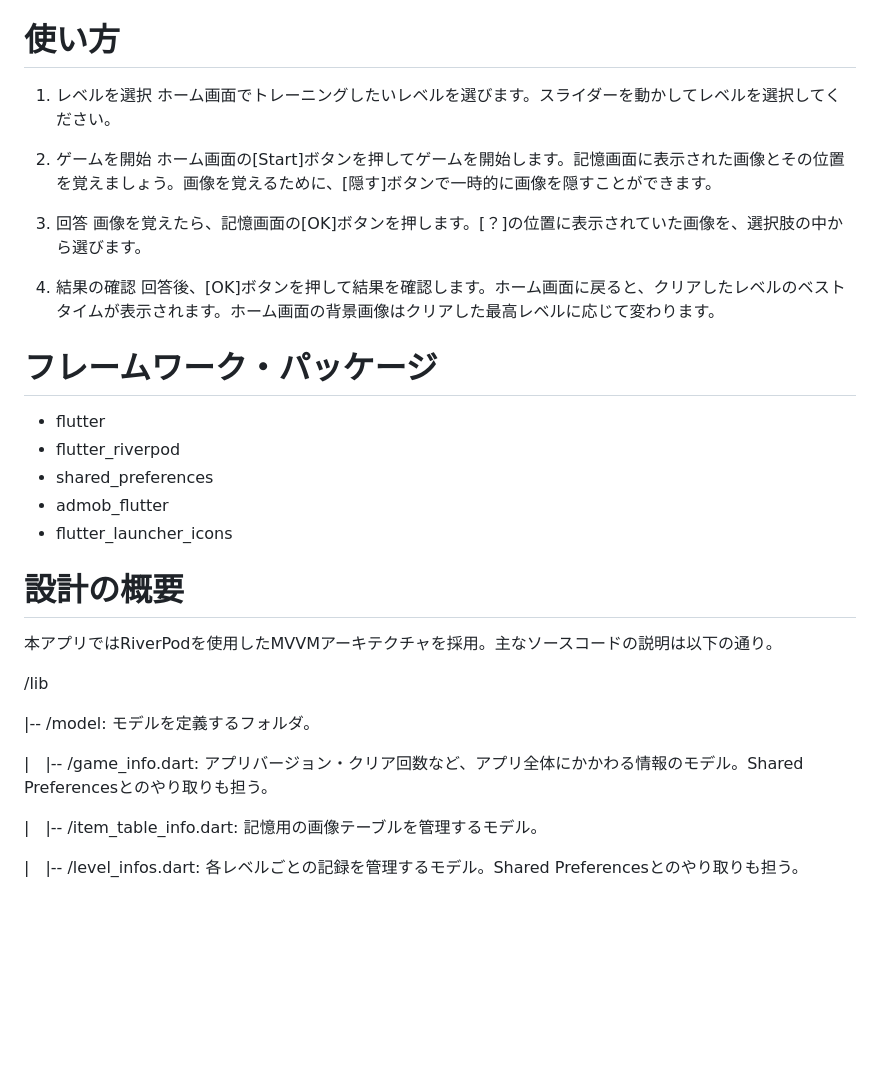
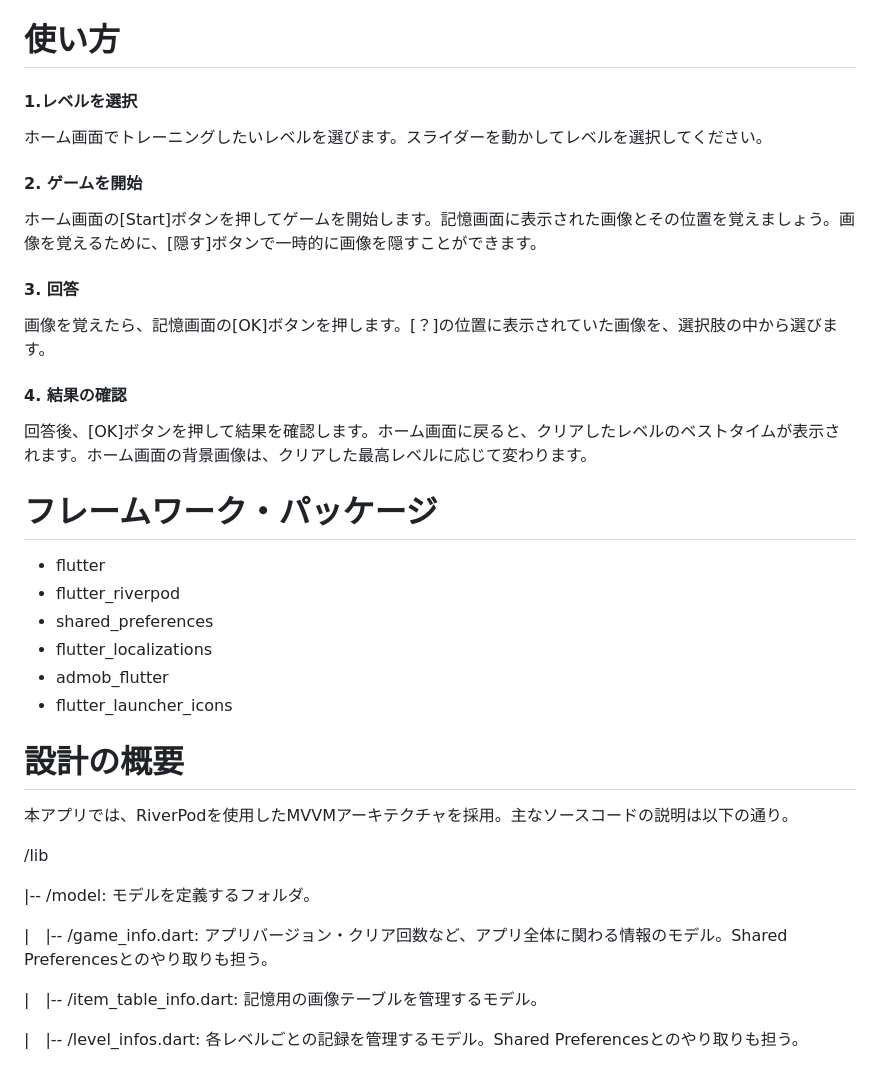
Before and after one commit to sk-createapp/memory_game, a Markdown page: README.md, the part around the change printed below. GitHub-like rendering; blank space fills up the shorter version.

```diff
--- a/README.md
+++ b/README.md
@@ -25,35 +25,36 @@
 
 # 使い方
 
-1. レベルを選択
+#### 1.レベルを選択
 ホーム画面でトレーニングしたいレベルを選びます。スライダーを動かしてレベルを選択してください。
 
-2. ゲームを開始
+#### 2. ゲームを開始
 ホーム画面の[Start]ボタンを押してゲームを開始します。記憶画面に表示された画像とその位置を覚えましょう。画像を覚えるために、[隠す]ボタンで一時的に画像を隠すことができます。
 
-3. 回答
+#### 3. 回答
 画像を覚えたら、記憶画面の[OK]ボタンを押します。[？]の位置に表示されていた画像を、選択肢の中から選びます。
 
-4. 結果の確認
-回答後、[OK]ボタンを押して結果を確認します。ホーム画面に戻ると、クリアしたレベルのベストタイムが表示されます。ホーム画面の背景画像はクリアした最高レベルに応じて変わります。
+#### 4. 結果の確認
+回答後、[OK]ボタンを押して結果を確認します。ホーム画面に戻ると、クリアしたレベルのベストタイムが表示されます。ホーム画面の背景画像は、クリアした最高レベルに応じて変わります。
 
 # フレームワーク・パッケージ
 
 * flutter
 * flutter_riverpod
 * shared_preferences
+* flutter_localizations
 * admob_flutter
 * flutter_launcher_icons
 
 # 設計の概要
 
-本アプリではRiverPodを使用したMVVMアーキテクチャを採用。主なソースコードの説明は以下の通り。
+本アプリでは、RiverPodを使用したMVVMアーキテクチャを採用。主なソースコードの説明は以下の通り。
 
 /lib
 
 |-- /model: モデルを定義するフォルダ。
 
-|　|-- /game_info.dart: アプリバージョン・クリア回数など、アプリ全体にかかわる情報のモデル。Shared Preferencesとのやり取りも担う。
+|　|-- /game_info.dart: アプリバージョン・クリア回数など、アプリ全体に関わる情報のモデル。Shared Preferencesとのやり取りも担う。
 
 |　|-- /item_table_info.dart: 記憶用の画像テーブルを管理するモデル。
 
```
Also changed, not shown: other parts of README.md (+0 -1 lines).
